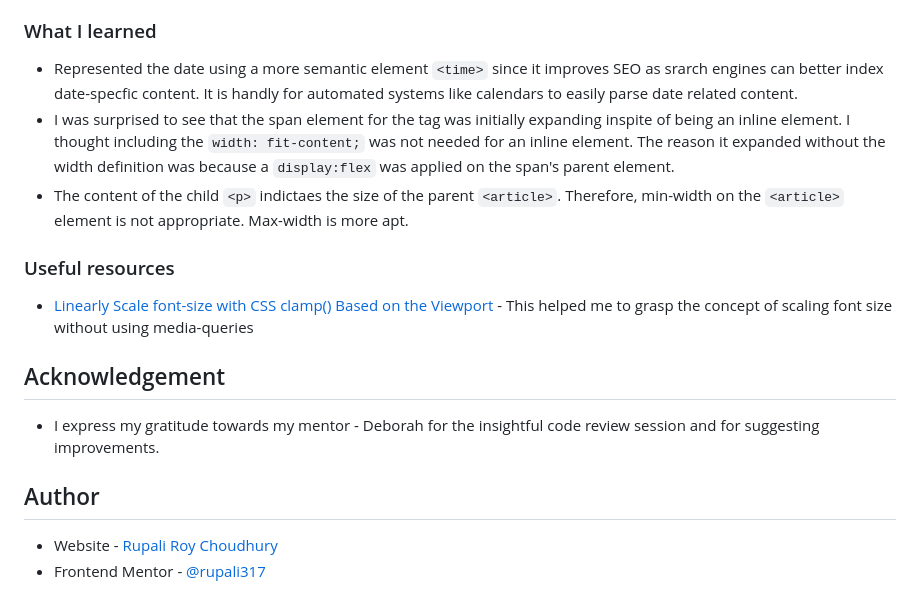
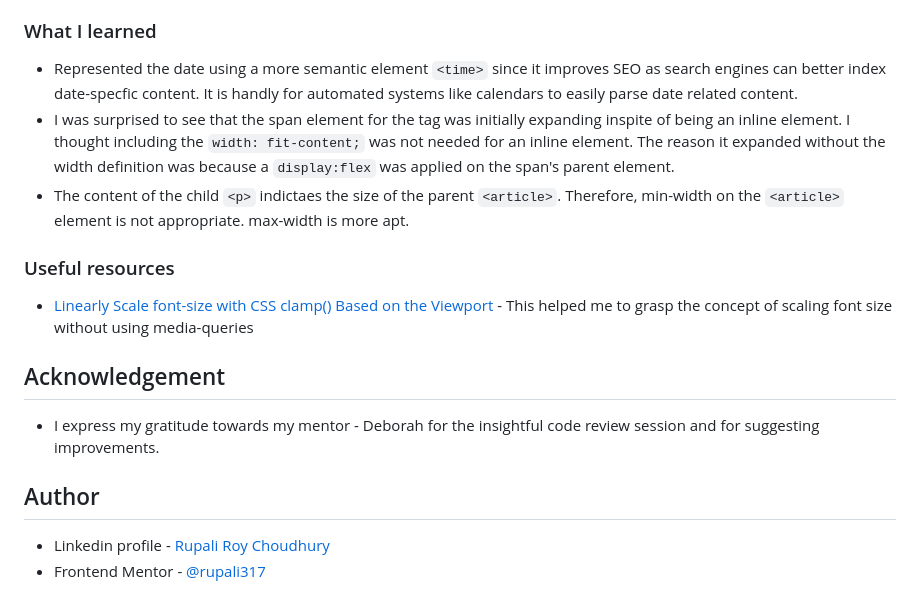
Before and after one commit to rupali317/blog-preview-card-main, a Markdown page: README.md, the part around the change. Rendered like a GitHub page.

Commit message:
Making some corrections

```diff
--- a/README.md
+++ b/README.md
@@ -75,9 +75,9 @@ Active state
 
 ### What I learned
 
-- Represented the date using a more semantic element `<time>` since it improves SEO as srarch engines can better index date-specfic content. It is handly for automated systems like calendars to easily parse date related content.
+- Represented the date using a more semantic element `<time>` since it improves SEO as search engines can better index date-specfic content. It is handly for automated systems like calendars to easily parse date related content.
 - I was surprised to see that the span element for the tag was initially expanding inspite of being an inline element. I thought including the `width: fit-content;` was not needed for an inline element. The reason it expanded without the width definition was because a `display:flex` was applied on the span's parent element.
-- The content of the child `<p>` indictaes the size of the parent `<article>`. Therefore, min-width on the `<article>` element is not appropriate. Max-width is more apt.
+- The content of the child `<p>` indictaes the size of the parent `<article>`. Therefore, min-width on the `<article>` element is not appropriate. max-width is more apt.
 
 ### Useful resources
 
@@ -89,5 +89,5 @@ Active state
 
 ## Author
 
-- Website - [Rupali Roy Choudhury](https://www.linkedin.com/in/rupali-rc/)
+- Linkedin profile - [Rupali Roy Choudhury](https://www.linkedin.com/in/rupali-rc/)
 - Frontend Mentor - [@rupali317](https://www.frontendmentor.io/profile/rupali317)
```
